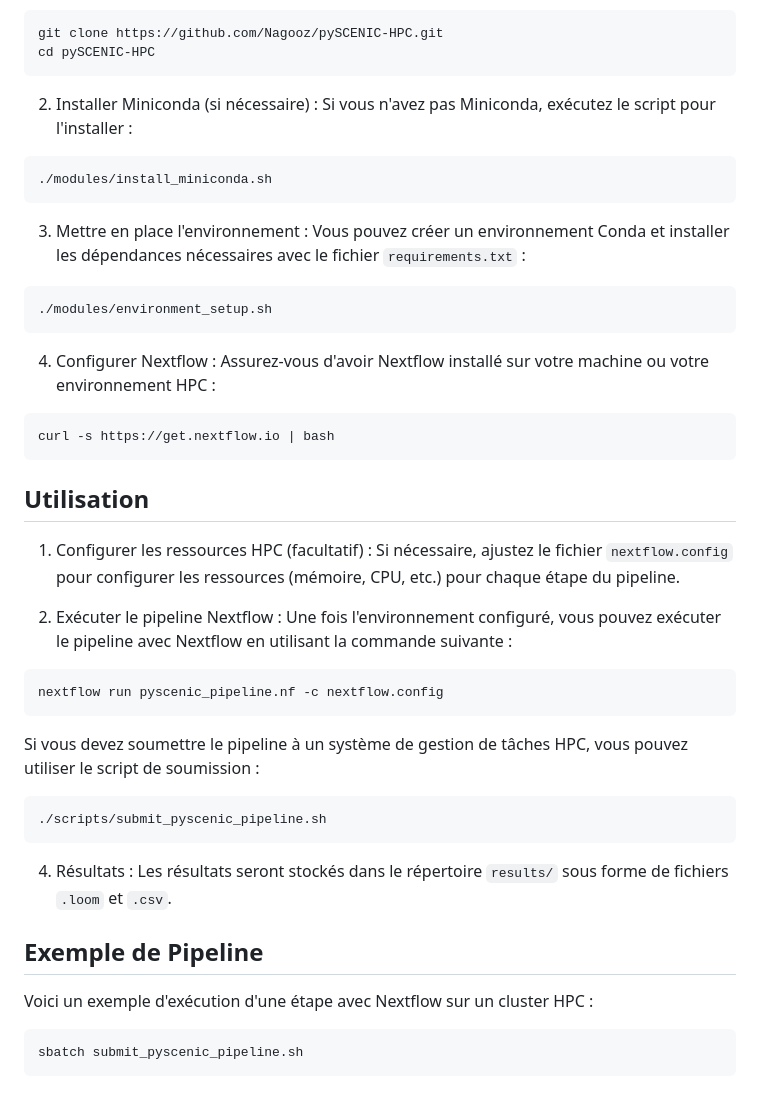
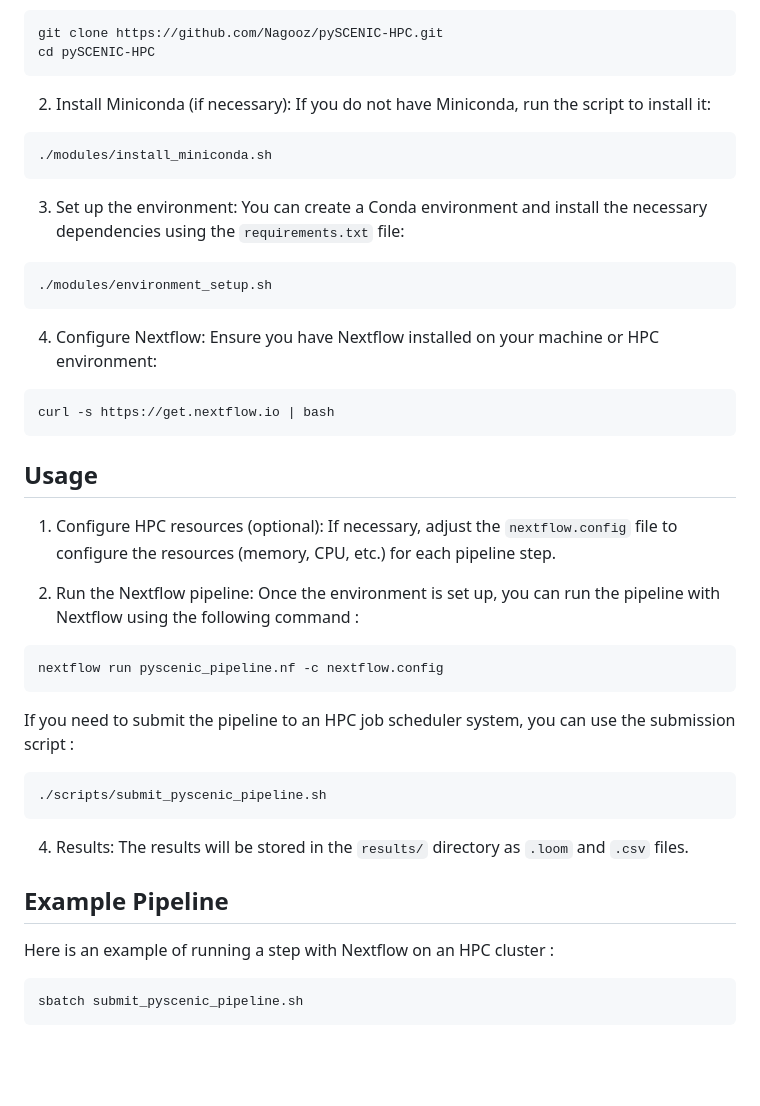
Before and after one commit to Nagooz/pySCENIC-HPC, a Markdown page: README.md, the part around one of its changes. GitHub-like rendering; blank space fills up the shorter version.

````diff
--- a/README.md
+++ b/README.md
@@ -52,34 +52,34 @@ Ce répertoire contient les résultats générés par le pipeline pySCENIC :
 git clone https://github.com/Nagooz/pySCENIC-HPC.git
 cd pySCENIC-HPC
 ```
-2. Installer Miniconda (si nécessaire) : Si vous n'avez pas Miniconda, exécutez le script pour l'installer :
+2. Install Miniconda (if necessary): If you do not have Miniconda, run the script to install it:
 ```bash
 ./modules/install_miniconda.sh
 ```
-3. Mettre en place l'environnement : Vous pouvez créer un environnement Conda et installer les dépendances nécessaires avec le fichier `requirements.txt` :
+3. Set up the environment: You can create a Conda environment and install the necessary dependencies using the `requirements.txt` file:
 ```bash
 ./modules/environment_setup.sh
 ```
-4. Configurer Nextflow : Assurez-vous d'avoir Nextflow installé sur votre machine ou votre environnement HPC :
+4. Configure Nextflow: Ensure you have Nextflow installed on your machine or HPC environment:
 ```bash
 curl -s https://get.nextflow.io | bash
 ```
 
-## Utilisation
-1. Configurer les ressources HPC (facultatif) : Si nécessaire, ajustez le fichier `nextflow.config` pour configurer les ressources (mémoire, CPU, etc.) pour chaque étape du pipeline.
+## Usage
+1. Configure HPC resources (optional): If necessary, adjust the `nextflow.config` file to configure the resources (memory, CPU, etc.) for each pipeline step.
 
-2. Exécuter le pipeline Nextflow : Une fois l'environnement configuré, vous pouvez exécuter le pipeline avec Nextflow en utilisant la commande suivante :
+2. Run the Nextflow pipeline: Once the environment is set up, you can run the pipeline with Nextflow using the following command :
 ```bash
 nextflow run pyscenic_pipeline.nf -c nextflow.config
 ```
-Si vous devez soumettre le pipeline à un système de gestion de tâches HPC, vous pouvez utiliser le script de soumission :
+If you need to submit the pipeline to an HPC job scheduler system, you can use the submission script :
 ```bash
 ./scripts/submit_pyscenic_pipeline.sh
 ```
-4. Résultats : Les résultats seront stockés dans le répertoire `results/` sous forme de fichiers `.loom` et `.csv`.
+4. Results: The results will be stored in the `results/` directory as `.loom` and `.csv` files.
 
-## Exemple de Pipeline
-Voici un exemple d'exécution d'une étape avec Nextflow sur un cluster HPC :
+## Example Pipeline
+Here is an example of running a step with Nextflow on an HPC cluster :
 ```bash
 sbatch submit_pyscenic_pipeline.sh
 ```
````
Also changed, not shown: other parts of README.md (+29 -29 lines).
